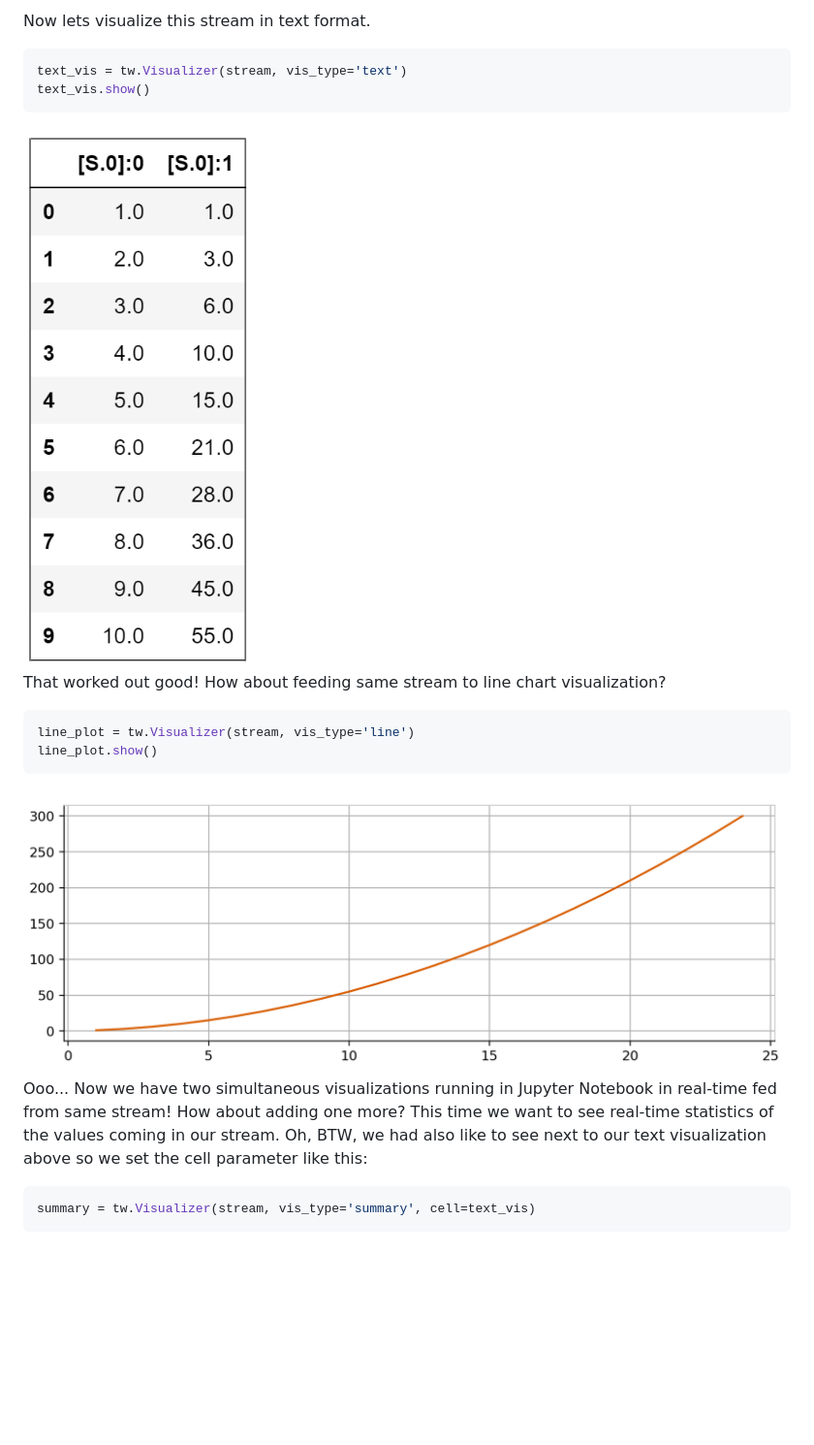
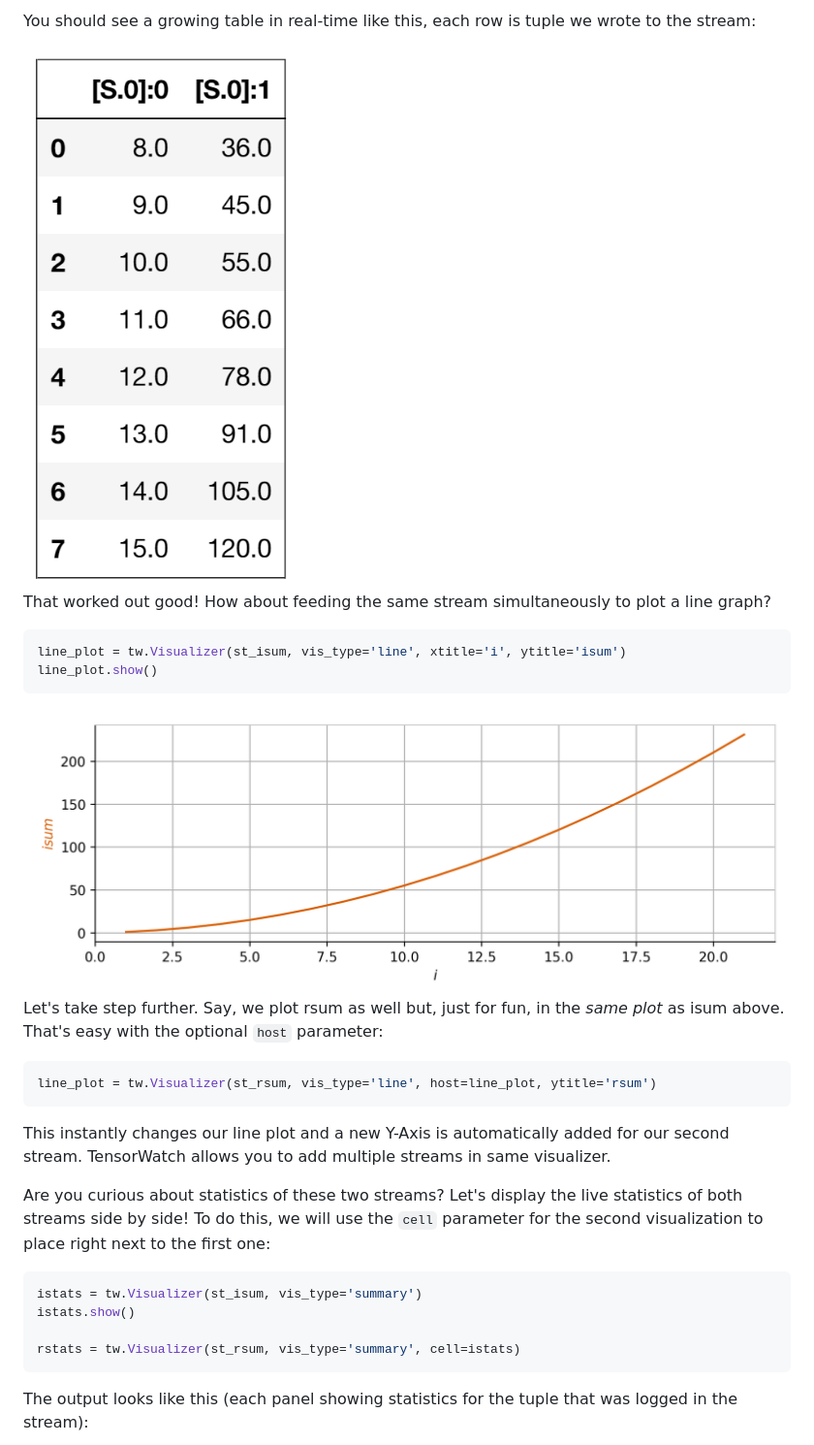
Before and after one commit to microsoft/tensorwatch, a Markdown page: docs/simple_logging.md, the part around the change printed below. Shown: that part at 97% size. Rendered like a GitHub page; pictures changed too: docs/images/simple_logging/line_cell.png, docs/images/simple_logging/text_cell.png; blank space fills up the shorter version.

Commit message:
Updated simple logging tutorial

````diff
--- a/docs/simple_logging.md
+++ b/docs/simple_logging.md
@@ -18,33 +59,37 @@ stream = client.open_stream('my_log')
 ```
 
-Now lets visualize this stream in text format.
+You should see a growing table in real-time like this, each row is tuple we wrote to the stream:
+
+<img src="images/simple_logging/text_cell.png" width=120/>
+
+
+That worked out good! How about feeding the same stream simultaneously to plot a line graph?
 
 
 ```python
-text_vis = tw.Visualizer(stream, vis_type='text')
-text_vis.show()
-```
-
-<img src="images/simple_logging/text_cell.png" width=150/>
-
-
-That worked out good! How about feeding same stream to line chart visualization?
-
-
-```python
-line_plot = tw.Visualizer(stream, vis_type='line')
+line_plot = tw.Visualizer(st_isum, vis_type='line', xtitle='i', ytitle='isum')
 line_plot.show()
 ```
 
-
 <img src="images/simple_logging/line_cell.png" width=400/>
 
-Ooo... Now we have two simultaneous visualizations running in Jupyter Notebook in real-time fed from same stream! How about adding one more? This time we want to see real-time statistics of the values coming in our stream. Oh, BTW, we had also like to see next to our text visualization above so we set the cell parameter like this:
-
+Let's take step further. Say, we plot rsum as well but, just for fun, in the *same plot* as isum above. That's easy with the optional `host` parameter:
 
 ```python
-summary = tw.Visualizer(stream, vis_type='summary', cell=text_vis)
+line_plot = tw.Visualizer(st_rsum, vis_type='line', host=line_plot, ytitle='rsum')
 ```
+This instantly changes our line plot and a new Y-Axis is automatically added for our second stream. TensorWatch allows you to add multiple streams in same visualizer.
+
+Are you curious about statistics of these two streams? Let's display the live statistics of both streams side by side! To do this, we will use the `cell` parameter for the second visualization to place right next to the first one:
+
+```python
+istats = tw.Visualizer(st_isum, vis_type='summary')
+istats.show()
+
+rstats = tw.Visualizer(st_rsum, vis_type='summary', cell=istats)
+```
+
+The output looks like this (each panel showing statistics for the tuple that was logged in the stream):
 
 <img src="images/simple_logging/text_summary.png" width=300/>
 
````
Also changed, not shown: other parts of docs/simple_logging.md (+50 -12 lines), docs/lazy_logging.md (+2 -2 lines), docs/images/simple_logging/line_cell2.png (added), docs/images/simple_logging/text_summary.png, 3 other files.
